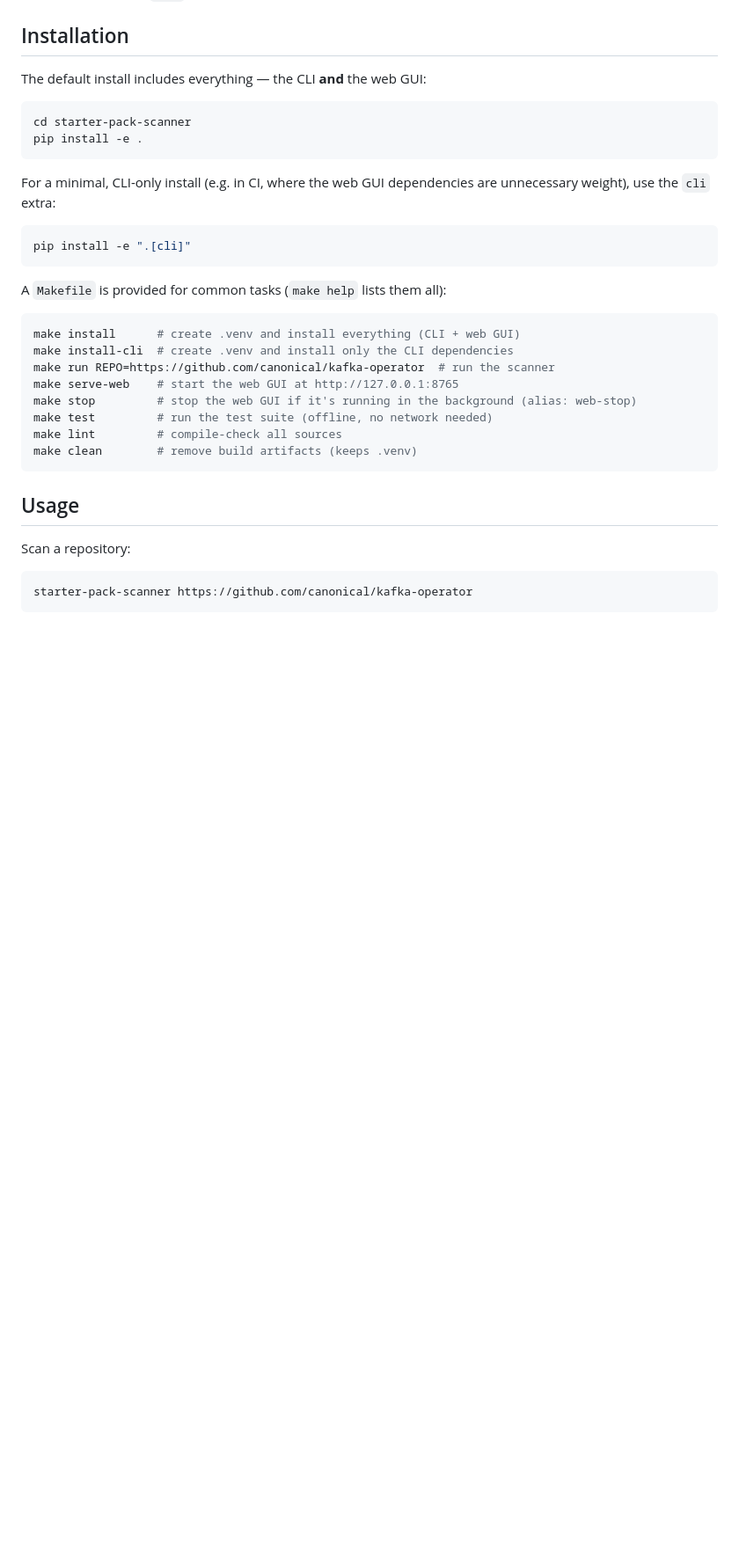
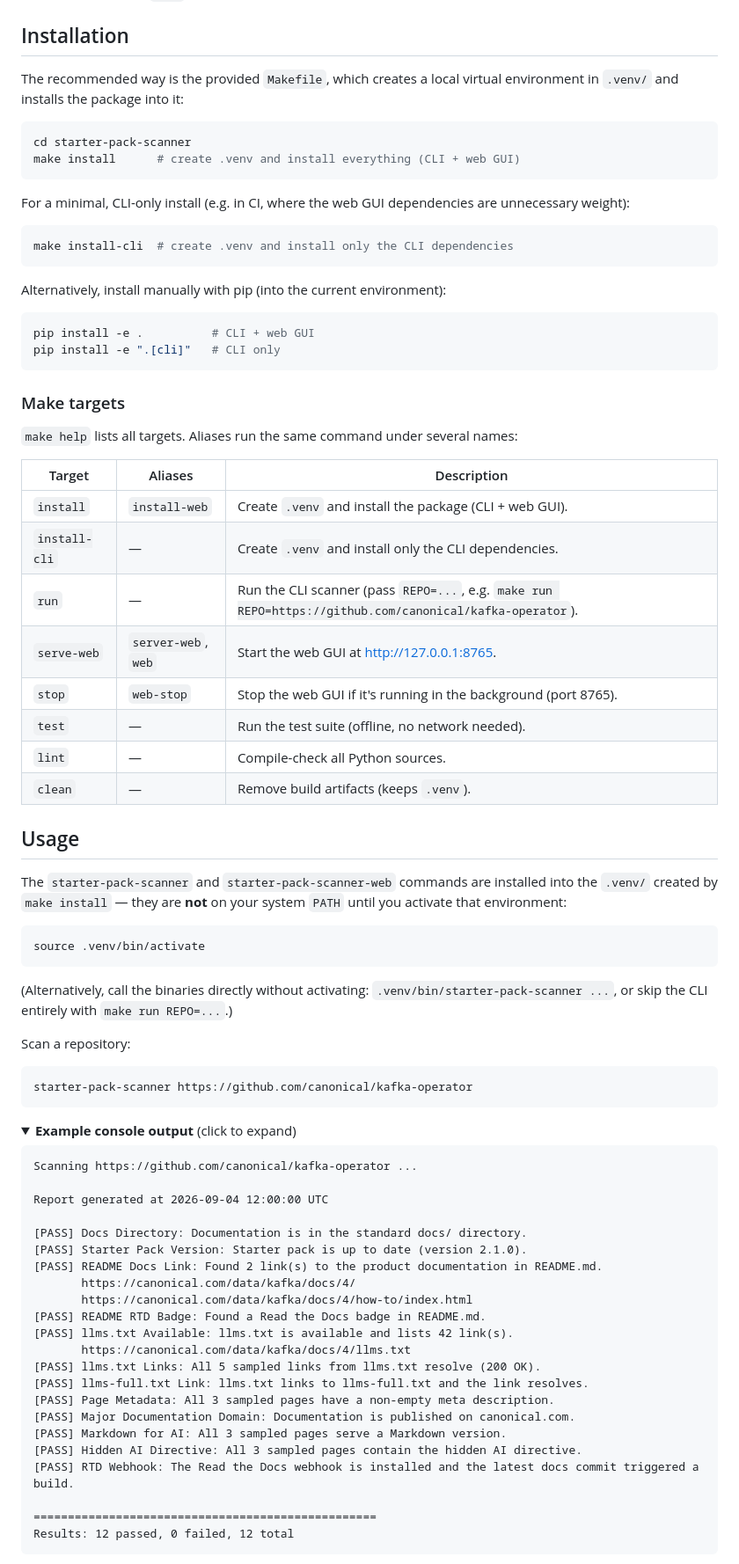
Before and after one commit to izmalk/starter-pack-scanner, a Markdown page: README.md, the part around the change printed below. Shown: that part at 88% size. Rendered like a GitHub page; folded sections open; blank space fills up the shorter version.

Commit message:
Update README with screenshots and makefile default

````diff
--- a/README.md
+++ b/README.md
@@ -71,37 +73,89 @@ sequenceDiagram
 
 ## Installation
 
-The default install includes everything — the CLI **and** the web GUI:
+The recommended way is the provided `Makefile`, which creates a local
+virtual environment in `.venv/` and installs the package into it:
 
 ```bash
 cd starter-pack-scanner
-pip install -e .
+make install      # create .venv and install everything (CLI + web GUI)
 ```
 
 For a minimal, CLI-only install (e.g. in CI, where the web GUI dependencies
-are unnecessary weight), use the `cli` extra:
+are unnecessary weight):
 
 ```bash
-pip install -e ".[cli]"
+make install-cli  # create .venv and install only the CLI dependencies
 ```
 
-A `Makefile` is provided for common tasks (`make help` lists them all):
+Alternatively, install manually with pip (into the current environment):
 
 ```bash
-make install      # create .venv and install everything (CLI + web GUI)
-make install-cli  # create .venv and install only the CLI dependencies
-make run REPO=https://github.com/canonical/kafka-operator  # run the scanner
-make serve-web    # start the web GUI at http://127.0.0.1:8765
-make stop         # stop the web GUI if it's running in the background (alias: web-stop)
-make test         # run the test suite (offline, no network needed)
-make lint         # compile-check all sources
-make clean        # remove build artifacts (keeps .venv)
+pip install -e .          # CLI + web GUI
+pip install -e ".[cli]"   # CLI only
 ```
 
+### Make targets
+
+`make help` lists all targets. Aliases run the same command under several
+names:
+
+| Target | Aliases | Description |
+|--------|---------|-------------|
+| `install` | `install-web` | Create `.venv` and install the package (CLI + web GUI). |
+| `install-cli` | — | Create `.venv` and install only the CLI dependencies. |
+| `run` | — | Run the CLI scanner (pass `REPO=...`, e.g. `make run REPO=https://github.com/canonical/kafka-operator`). |
+| `serve-web` | `server-web`, `web` | Start the web GUI at <http://127.0.0.1:8765>. |
+| `stop` | `web-stop` | Stop the web GUI if it's running in the background (port 8765). |
+| `test` | — | Run the test suite (offline, no network needed). |
+| `lint` | — | Compile-check all Python sources. |
+| `clean` | — | Remove build artifacts (keeps `.venv`). |
+
 ## Usage
+
+The `starter-pack-scanner` and `starter-pack-scanner-web` commands are
+installed into the `.venv/` created by `make install` — they are **not** on
+your system `PATH` until you activate that environment:
+
+```bash
+source .venv/bin/activate
+```
+
+(Alternatively, call the binaries directly without activating:
+`.venv/bin/starter-pack-scanner ...`, or skip the CLI entirely with
+`make run REPO=...`.)
 
 Scan a repository:
 
 ```bash
 starter-pack-scanner https://github.com/canonical/kafka-operator
 ```
+
+<details>
+<summary><b>Example console output</b> (click to expand)</summary>
+
+```text
+Scanning https://github.com/canonical/kafka-operator ...
+
+Report generated at 2026-09-04 12:00:00 UTC
+
+[PASS] Docs Directory: Documentation is in the standard docs/ directory.
+[PASS] Starter Pack Version: Starter pack is up to date (version 2.1.0).
+[PASS] README Docs Link: Found 2 link(s) to the product documentation in README.md.
+       https://canonical.com/data/kafka/docs/4/
+       https://canonical.com/data/kafka/docs/4/how-to/index.html
+[PASS] README RTD Badge: Found a Read the Docs badge in README.md.
+[PASS] llms.txt Available: llms.txt is available and lists 42 link(s).
+       https://canonical.com/data/kafka/docs/4/llms.txt
+[PASS] llms.txt Links: All 5 sampled links from llms.txt resolve (200 OK).
+[PASS] llms-full.txt Link: llms.txt links to llms-full.txt and the link resolves.
+[PASS] Page Metadata: All 3 sampled pages have a non-empty meta description.
+[PASS] Major Documentation Domain: Documentation is published on canonical.com.
+[PASS] Markdown for AI: All 3 sampled pages serve a Markdown version.
+[PASS] Hidden AI Directive: All 3 sampled pages contain the hidden AI directive.
+[PASS] RTD Webhook: The Read the Docs webhook is installed and the latest docs commit triggered a build.
+
+==================================================
+Results: 12 passed, 0 failed, 12 total
+```
+
````
Also changed, not shown: other parts of README.md (+43 -6 lines), starter_pack_scanner/pics/batch-scan-results.png (added), starter_pack_scanner/pics/batch-scan.png (added), starter_pack_scanner/pics/main-screen.png (added), starter_pack_scanner/pics/progress-bar.png (added).
